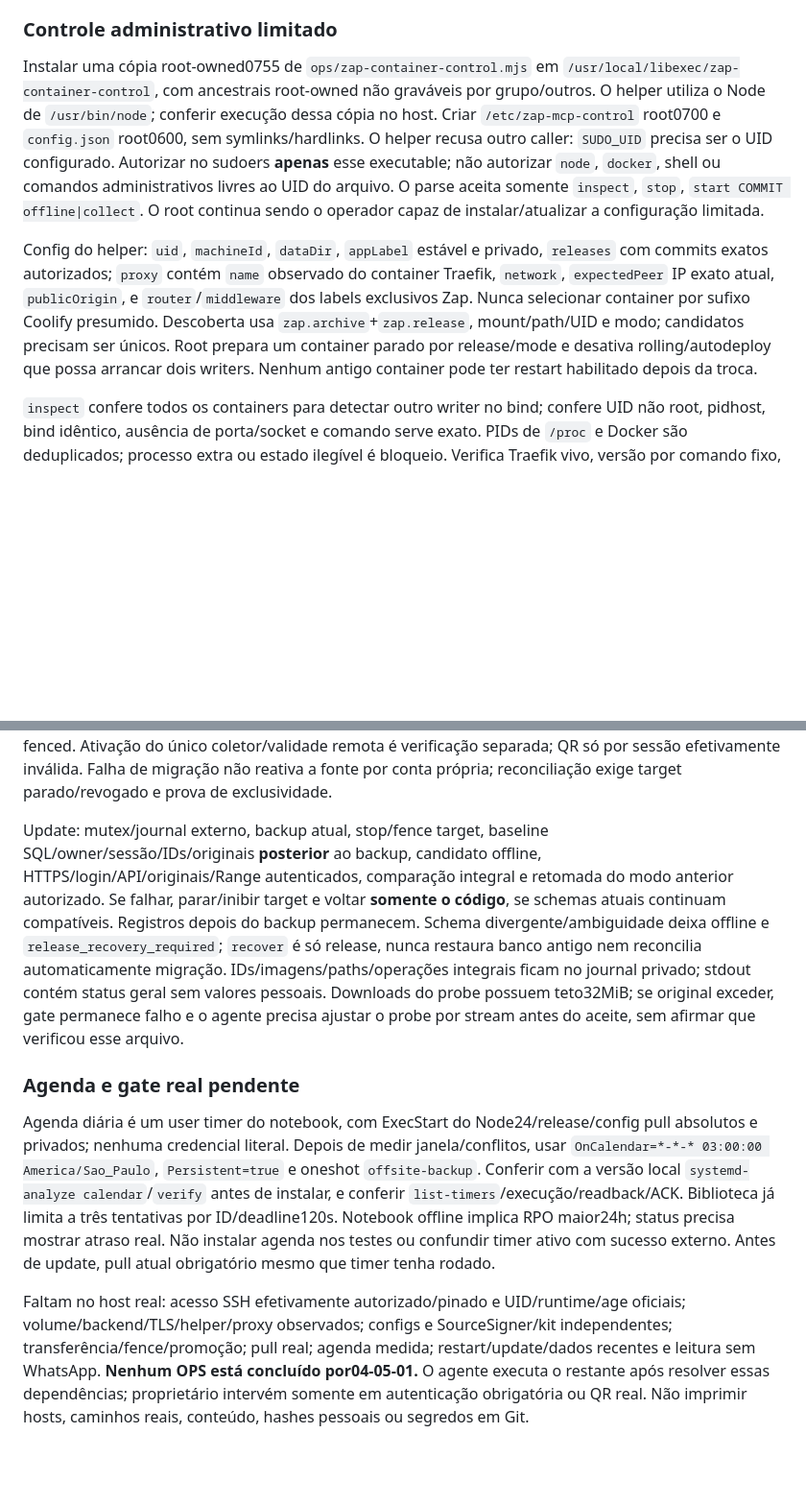
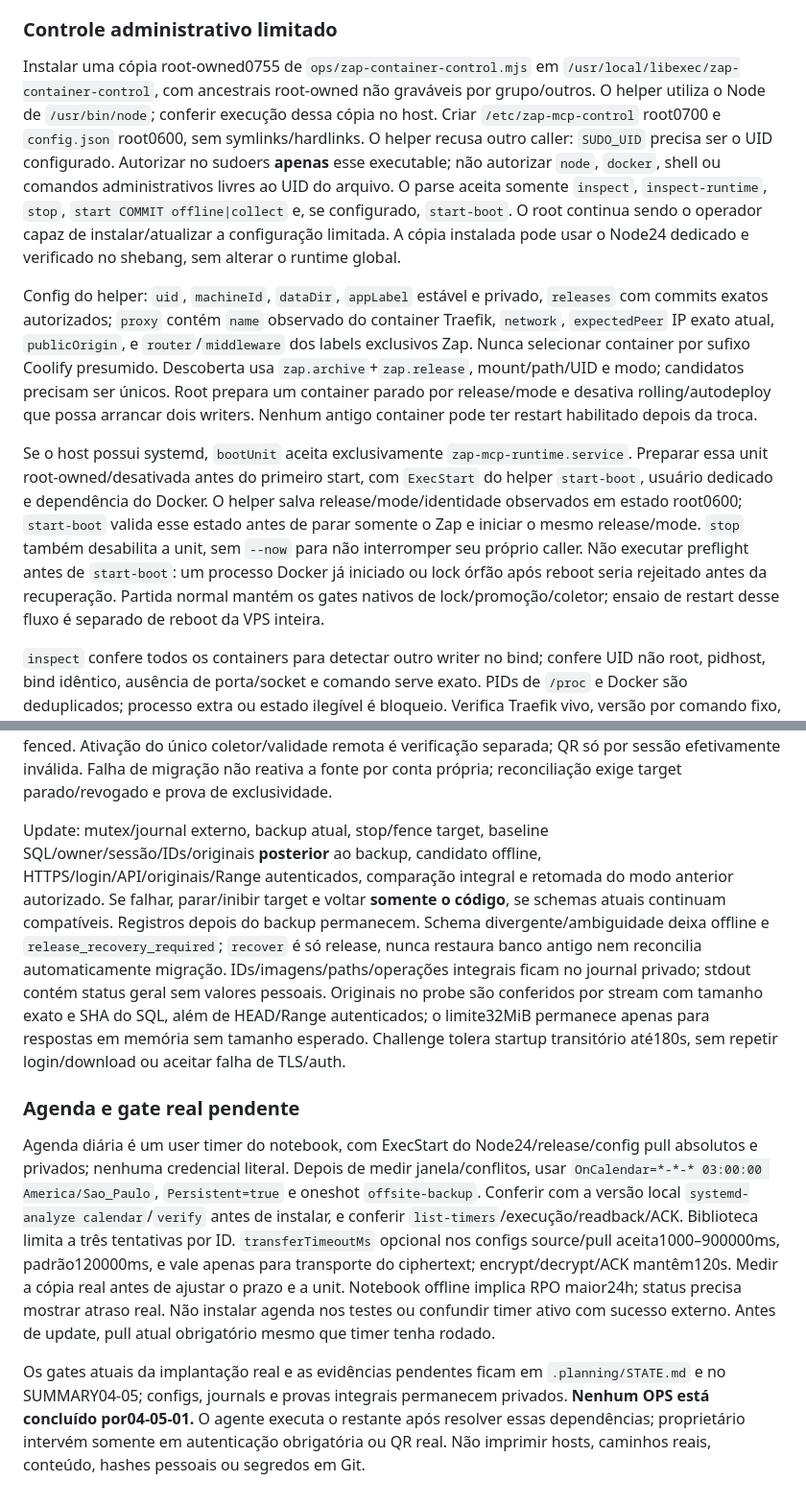
Before and after one commit to dlr-1337/zap-mcp, a Markdown page: ops/README.md, 2 parts joined by grey strips. Shown at 96% size. Rendered like a GitHub page; blank space fills up the shorter version.

Commit message:
docs(ops): describe bounded boot, owner recovery and streaming probes

```diff
--- a/ops/README.md
+++ b/ops/README.md
@@ -100,9 +100,11 @@ Promoção durável também confere `/etc/machine-id`: montar esse arquivo do ho
 
 ### Controle administrativo limitado
 
-Instalar uma cópia root-owned0755 de `ops/zap-container-control.mjs` em `/usr/local/libexec/zap-container-control`, com ancestrais root-owned não graváveis por grupo/outros. O helper utiliza o Node de `/usr/bin/node`; conferir execução dessa cópia no host. Criar `/etc/zap-mcp-control` root0700 e `config.json` root0600, sem symlinks/hardlinks. O helper recusa outro caller: `SUDO_UID` precisa ser o UID configurado. Autorizar no sudoers **apenas** esse executable; não autorizar `node`, `docker`, shell ou comandos administrativos livres ao UID do arquivo. O parse aceita somente `inspect`, `stop`, `start COMMIT offline|collect`. O root continua sendo o operador capaz de instalar/atualizar a configuração limitada.
+Instalar uma cópia root-owned0755 de `ops/zap-container-control.mjs` em `/usr/local/libexec/zap-container-control`, com ancestrais root-owned não graváveis por grupo/outros. O helper utiliza o Node de `/usr/bin/node`; conferir execução dessa cópia no host. Criar `/etc/zap-mcp-control` root0700 e `config.json` root0600, sem symlinks/hardlinks. O helper recusa outro caller: `SUDO_UID` precisa ser o UID configurado. Autorizar no sudoers **apenas** esse executable; não autorizar `node`, `docker`, shell ou comandos administrativos livres ao UID do arquivo. O parse aceita somente `inspect`, `inspect-runtime`, `stop`, `start COMMIT offline|collect` e, se configurado, `start-boot`. O root continua sendo o operador capaz de instalar/atualizar a configuração limitada. A cópia instalada pode usar o Node24 dedicado e verificado no shebang, sem alterar o runtime global.
 
 Config do helper: `uid`, `machineId`, `dataDir`, `appLabel` estável e privado, `releases` com commits exatos autorizados; `proxy` contém `name` observado do container Traefik, `network`, `expectedPeer` IP exato atual, `publicOrigin`, e `router`/`middleware` dos labels exclusivos Zap. Nunca selecionar container por sufixo Coolify presumido. Descoberta usa `zap.archive`+`zap.release`, mount/path/UID e modo; candidatos precisam ser únicos. Root prepara um container parado por release/mode e desativa rolling/autodeploy que possa arrancar dois writers. Nenhum antigo container pode ter restart habilitado depois da troca.
+
+Se o host possui systemd, `bootUnit` aceita exclusivamente `zap-mcp-runtime.service`. Preparar essa unit root-owned/desativada antes do primeiro start, com `ExecStart` do helper `start-boot`, usuário dedicado e dependência do Docker. O helper salva release/mode/identidade observados em estado root0600; `start-boot` valida esse estado antes de parar somente o Zap e iniciar o mesmo release/mode. `stop` também desabilita a unit, sem `--now` para não interromper seu próprio caller. Não executar preflight antes de `start-boot`: um processo Docker já iniciado ou lock órfão após reboot seria rejeitado antes da recuperação. Partida normal mantém os gates nativos de lock/promoção/coletor; ensaio de restart desse fluxo é separado de reboot da VPS inteira.
 
 `inspect` confere todos os containers para detectar outro writer no bind; confere UID não root, pidhost, bind idêntico, ausência de porta/socket e comando serve exato. PIDs de `/proc` e Docker são deduplicados; processo extra ou estado ilegível é bloqueio. Verifica Traefik vivo, versão por comando fixo, peer atual, rede comum e labels Host/origem/limpeza dos forwarding headers. Retorna somente fatos limitados; nunca Env/inspect bruto. `stop` inibe restart **somente** dos containers Zap autorizados e aguarda até60s; `start` exige ausência de writer/autostart e único candidato preparado, com restart `on-failure:3`. Docker limita a contagem de retries; não oferece a janela exata3/5min e delay10s de systemd. Esse limite é explícito, não promessa de recuperação medida.
 
@@ -130,10 +132,10 @@ Offsite readiness não é crypto roundtrip sintético: recupera pelo ID do últi
 
 Migração: destino/capacidade/fallback/backup/key/config de promoção/candidatos preparados são gates antes do stop. Após cópia cifrada inicial recuperada, inibir autostart da origem user-systemd, stop/drain e conferir quiet, emitir fence durável pinado, snapshot **final** consistente e transferir somente seus arquivos permitidos por stream SSH cifrado (0600/0700 e publicação exclusiva). Nunca transferir SourceSigner privado. PromotionConfig do target precisa conter a public anchor pinada, paths novos de fence/snapshot/verification e o controller helper correto; driver grava apenas a prova assinada nesse path previamente permitido, restaura volume vazio e chama promoteProfile. Consulta inicia **offline**; novo pull VPS→notebook tem de passar antes de completar o journal migration-offline. Fonte permanece fenced. Ativação do único coletor/validade remota é verificação separada; QR só por sessão efetivamente inválida. Falha de migração não reativa a fonte por conta própria; reconciliação exige target parado/revogado e prova de exclusividade.
 
-Update: mutex/journal externo, backup atual, stop/fence target, baseline SQL/owner/sessão/IDs/originais **posterior** ao backup, candidato offline, HTTPS/login/API/originais/Range autenticados, comparação integral e retomada do modo anterior autorizado. Se falhar, parar/inibir target e voltar **somente o código**, se schemas atuais continuam compatíveis. Registros depois do backup permanecem. Schema divergente/ambiguidade deixa offline e `release_recovery_required`; `recover` é só release, nunca restaura banco antigo nem reconcilia automaticamente migração. IDs/imagens/paths/operações integrais ficam no journal privado; stdout contém status geral sem valores pessoais. Downloads do probe possuem teto32MiB; se original exceder, gate permanece falho e o agente precisa ajustar o probe por stream antes do aceite, sem afirmar que verificou esse arquivo.
+Update: mutex/journal externo, backup atual, stop/fence target, baseline SQL/owner/sessão/IDs/originais **posterior** ao backup, candidato offline, HTTPS/login/API/originais/Range autenticados, comparação integral e retomada do modo anterior autorizado. Se falhar, parar/inibir target e voltar **somente o código**, se schemas atuais continuam compatíveis. Registros depois do backup permanecem. Schema divergente/ambiguidade deixa offline e `release_recovery_required`; `recover` é só release, nunca restaura banco antigo nem reconcilia automaticamente migração. IDs/imagens/paths/operações integrais ficam no journal privado; stdout contém status geral sem valores pessoais. Originais no probe são conferidos por stream com tamanho exato e SHA do SQL, além de HEAD/Range autenticados; o limite32MiB permanece apenas para respostas em memória sem tamanho esperado. Challenge tolera startup transitório até180s, sem repetir login/download ou aceitar falha de TLS/auth.
 
 ### Agenda e gate real pendente
 
-Agenda diária é um user timer do notebook, com ExecStart do Node24/release/config pull absolutos e privados; nenhuma credencial literal. Depois de medir janela/conflitos, usar `OnCalendar=*-*-* 03:00:00 America/Sao_Paulo`, `Persistent=true` e oneshot `offsite-backup`. Conferir com a versão local `systemd-analyze calendar`/`verify` antes de instalar, e conferir `list-timers`/execução/readback/ACK. Biblioteca já limita a três tentativas por ID/deadline120s. Notebook offline implica RPO maior24h; status precisa mostrar atraso real. Não instalar agenda nos testes ou confundir timer ativo com sucesso externo. Antes de update, pull atual obrigatório mesmo que timer tenha rodado.
+Agenda diária é um user timer do notebook, com ExecStart do Node24/release/config pull absolutos e privados; nenhuma credencial literal. Depois de medir janela/conflitos, usar `OnCalendar=*-*-* 03:00:00 America/Sao_Paulo`, `Persistent=true` e oneshot `offsite-backup`. Conferir com a versão local `systemd-analyze calendar`/`verify` antes de instalar, e conferir `list-timers`/execução/readback/ACK. Biblioteca limita a três tentativas por ID. `transferTimeoutMs` opcional nos configs source/pull aceita1000–900000ms, padrão120000ms, e vale apenas para transporte do ciphertext; encrypt/decrypt/ACK mantêm120s. Medir a cópia real antes de ajustar o prazo e a unit. Notebook offline implica RPO maior24h; status precisa mostrar atraso real. Não instalar agenda nos testes ou confundir timer ativo com sucesso externo. Antes de update, pull atual obrigatório mesmo que timer tenha rodado.
 
-Faltam no host real: acesso SSH efetivamente autorizado/pinado e UID/runtime/age oficiais; volume/backend/TLS/helper/proxy observados; configs e SourceSigner/kit independentes; transferência/fence/promoção; pull real; agenda medida; restart/update/dados recentes e leitura sem WhatsApp. **Nenhum OPS está concluído por04-05-01.** O agente executa o restante após resolver essas dependências; proprietário intervém somente em autenticação obrigatória ou QR real. Não imprimir hosts, caminhos reais, conteúdo, hashes pessoais ou segredos em Git.
+Os gates atuais da implantação real e as evidências pendentes ficam em `.planning/STATE.md` e no SUMMARY04-05; configs, journals e provas integrais permanecem privados. **Nenhum OPS está concluído por04-05-01.** O agente executa o restante após resolver essas dependências; proprietário intervém somente em autenticação obrigatória ou QR real. Não imprimir hosts, caminhos reais, conteúdo, hashes pessoais ou segredos em Git.
```
Also changed, not shown: other parts of ops/README.md (+1 -1 lines).
